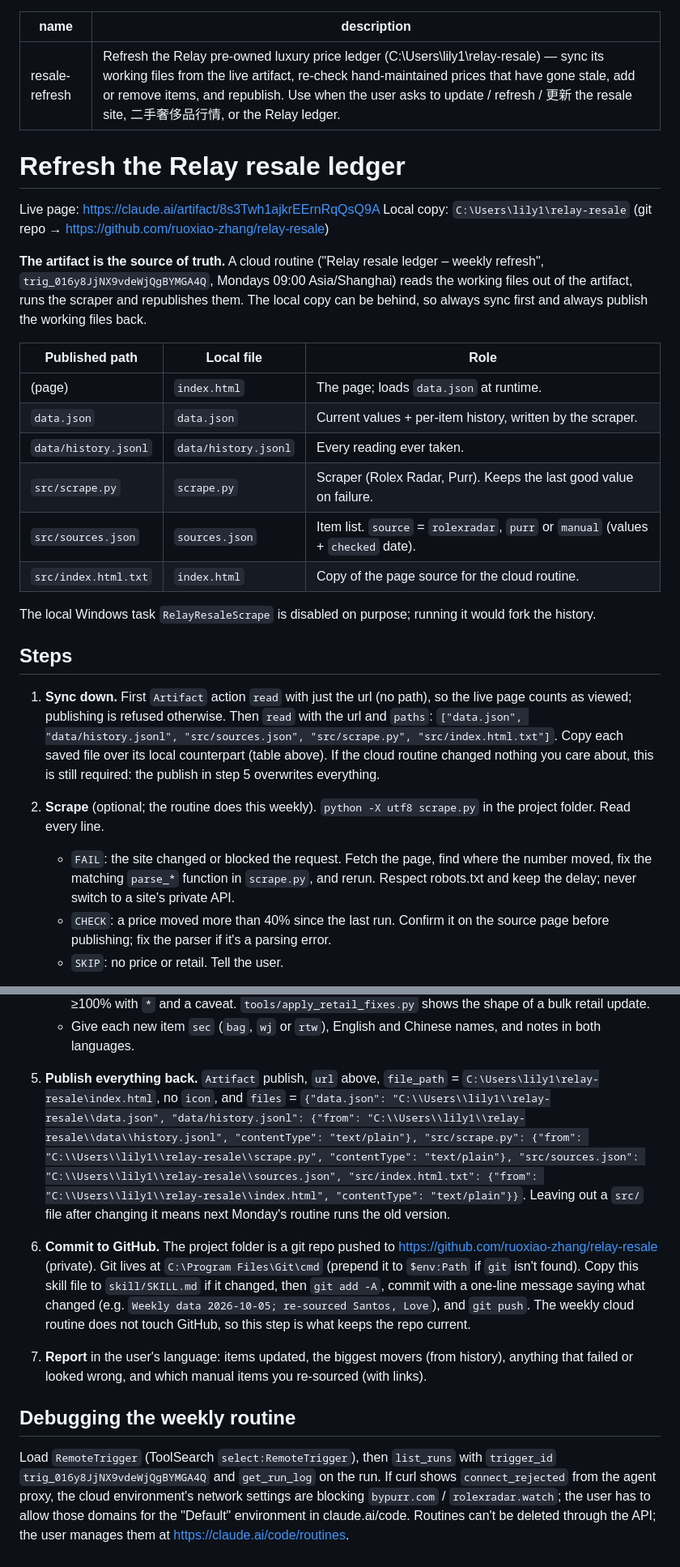
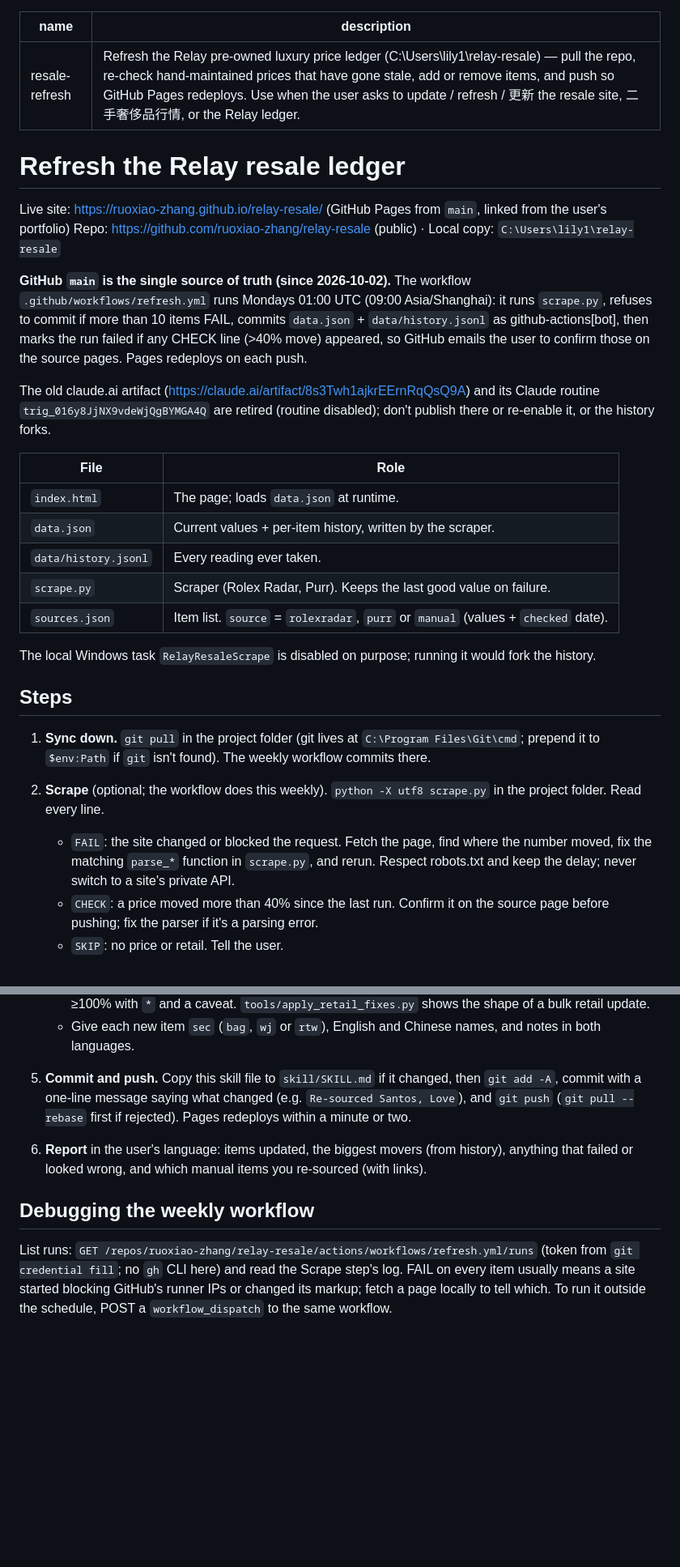
Before and after one commit to ruoxiao-zhang/relay-resale, a Markdown page: skill/SKILL.md, 2 parts joined by grey strips. Shown at 81% size. Drawn GitHub-style; blank space fills up the shorter version.

Commit message:
Skill: GitHub Actions is now the data source
Co-Authored-By: Claude Opus 5.5 <noreply@anthropic.com>

```diff
--- a/skill/SKILL.md
+++ b/skill/SKILL.md
@@ -1,33 +1,34 @@
 ---
 name: resale-refresh
-description: Refresh the Relay pre-owned luxury price ledger (C:\Users\lily1\relay-resale) — sync its working files from the live artifact, re-check hand-maintained prices that have gone stale, add or remove items, and republish. Use when the user asks to update / refresh / 更新 the resale site, 二手奢侈品行情, or the Relay ledger.
+description: Refresh the Relay pre-owned luxury price ledger (C:\Users\lily1\relay-resale) — pull the repo, re-check hand-maintained prices that have gone stale, add or remove items, and push so GitHub Pages redeploys. Use when the user asks to update / refresh / 更新 the resale site, 二手奢侈品行情, or the Relay ledger.
 ---
 
 # Refresh the Relay resale ledger
 
-Live page: https://claude.ai/artifact/8s3Twh1ajkrEErnRqQsQ9A
-Local copy: `C:\Users\lily1\relay-resale` (git repo → https://github.com/ruoxiao-zhang/relay-resale)
+Live site: https://ruoxiao-zhang.github.io/relay-resale/ (GitHub Pages from `main`, linked from the user's portfolio)
+Repo: https://github.com/ruoxiao-zhang/relay-resale (public) · Local copy: `C:\Users\lily1\relay-resale`
 
-**The artifact is the source of truth.** A cloud routine ("Relay resale ledger – weekly refresh", `trig_016y8JjNX9vdeWjQgBYMGA4Q`, Mondays 09:00 Asia/Shanghai) reads the working files out of the artifact, runs the scraper and republishes them. The local copy can be behind, so always sync first and always publish the working files back.
+**GitHub `main` is the single source of truth (since 2026-10-02).** The workflow `.github/workflows/refresh.yml` runs Mondays 01:00 UTC (09:00 Asia/Shanghai): it runs `scrape.py`, refuses to commit if more than 10 items FAIL, commits `data.json` + `data/history.jsonl` as github-actions[bot], then marks the run failed if any CHECK line (>40% move) appeared, so GitHub emails the user to confirm those on the source pages. Pages redeploys on each push.
 
-| Published path | Local file | Role |
-|---|---|---|
-| (page) | `index.html` | The page; loads `data.json` at runtime. |
-| `data.json` | `data.json` | Current values + per-item history, written by the scraper. |
-| `data/history.jsonl` | `data/history.jsonl` | Every reading ever taken. |
-| `src/scrape.py` | `scrape.py` | Scraper (Rolex Radar, Purr). Keeps the last good value on failure. |
-| `src/sources.json` | `sources.json` | Item list. `source` = `rolexradar`, `purr` or `manual` (values + `checked` date). |
-| `src/index.html.txt` | `index.html` | Copy of the page source for the cloud routine. |
+The old claude.ai artifact (https://claude.ai/artifact/8s3Twh1ajkrEErnRqQsQ9A) and its Claude routine `trig_016y8JjNX9vdeWjQgBYMGA4Q` are retired (routine disabled); don't publish there or re-enable it, or the history forks.
+
+| File | Role |
+|---|---|
+| `index.html` | The page; loads `data.json` at runtime. |
+| `data.json` | Current values + per-item history, written by the scraper. |
+| `data/history.jsonl` | Every reading ever taken. |
+| `scrape.py` | Scraper (Rolex Radar, Purr). Keeps the last good value on failure. |
+| `sources.json` | Item list. `source` = `rolexradar`, `purr` or `manual` (values + `checked` date). |
 
 The local Windows task `RelayResaleScrape` is disabled on purpose; running it would fork the history.
 
 ## Steps
 
-1. **Sync down.** First `Artifact` action `read` with just the url (no path), so the live page counts as viewed; publishing is refused otherwise. Then `read` with the url and `paths`: `["data.json", "data/history.jsonl", "src/sources.json", "src/scrape.py", "src/index.html.txt"]`. Copy each saved file over its local counterpart (table above). If the cloud routine changed nothing you care about, this is still required: the publish in step 5 overwrites everything.
+1. **Sync down.** `git pull` in the project folder (git lives at `C:\Program Files\Git\cmd`; prepend it to `$env:Path` if `git` isn't found). The weekly workflow commits there.
 
-2. **Scrape** (optional; the routine does this weekly). `python -X utf8 scrape.py` in the project folder. Read every line.
+2. **Scrape** (optional; the workflow does this weekly). `python -X utf8 scrape.py` in the project folder. Read every line.
    - `FAIL`: the site changed or blocked the request. Fetch the page, find where the number moved, fix the matching `parse_*` function in `scrape.py`, and rerun. Respect robots.txt and keep the delay; never switch to a site's private API.
-   - `CHECK`: a price moved more than 40% since the last run. Confirm it on the source page before publishing; fix the parser if it's a parsing error.
+   - `CHECK`: a price moved more than 40% since the last run. Confirm it on the source page before pushing; fix the parser if it's a parsing error.
    - `SKIP`: no price or retail. Tell the user.
 
 3. **Refresh stale manual items.** For every `manual` item in `sources.json` whose `checked` date is more than 30 days old, look for a newer dated figure with WebSearch / WebFetch (dealer listings, WatchCharts, price guides dated this year). Only change a value when you find a dated source; update `mid` / `lo` / `hi` / `retail` / `n`, the `src`, both `note` languages if the context changed, and `checked`. If nothing newer exists, leave it and say so. Rerun `scrape.py` so `data.json` picks up the edits.
@@ -40,14 +41,10 @@ The local Windows task `RelayResaleScrape` is disabled on purpose; running it wo
    - `scrape.py` sets `retail_unverified` automatically when Purr's median equals its own retail exactly; those items show "公价待核实" and are also left out of stats. The page marks every Purr retention ≥100% with `*` and a caveat. `tools/apply_retail_fixes.py` shows the shape of a bulk retail update.
    - Give each new item `sec` (`bag`, `wj` or `rtw`), English and Chinese names, and notes in both languages.
 
-5. **Publish everything back.** `Artifact` publish, `url` above, `file_path` = `C:\Users\lily1\relay-resale\index.html`, no `icon`, and
-   `files` = `{"data.json": "C:\\Users\\lily1\\relay-resale\\data.json", "data/history.jsonl": {"from": "C:\\Users\\lily1\\relay-resale\\data\\history.jsonl", "contentType": "text/plain"}, "src/scrape.py": {"from": "C:\\Users\\lily1\\relay-resale\\scrape.py", "contentType": "text/plain"}, "src/sources.json": "C:\\Users\\lily1\\relay-resale\\sources.json", "src/index.html.txt": {"from": "C:\\Users\\lily1\\relay-resale\\index.html", "contentType": "text/plain"}}`.
-   Leaving out a `src/` file after changing it means next Monday's routine runs the old version.
+5. **Commit and push.** Copy this skill file to `skill/SKILL.md` if it changed, then `git add -A`, commit with a one-line message saying what changed (e.g. `Re-sourced Santos, Love`), and `git push` (`git pull --rebase` first if rejected). Pages redeploys within a minute or two.
 
-6. **Commit to GitHub.** The project folder is a git repo pushed to https://github.com/ruoxiao-zhang/relay-resale (private). Git lives at `C:\Program Files\Git\cmd` (prepend it to `$env:Path` if `git` isn't found). Copy this skill file to `skill/SKILL.md` if it changed, then `git add -A`, commit with a one-line message saying what changed (e.g. `Weekly data 2026-10-05; re-sourced Santos, Love`), and `git push`. The weekly cloud routine does not touch GitHub, so this step is what keeps the repo current.
+6. **Report** in the user's language: items updated, the biggest movers (from history), anything that failed or looked wrong, and which manual items you re-sourced (with links).
 
-7. **Report** in the user's language: items updated, the biggest movers (from history), anything that failed or looked wrong, and which manual items you re-sourced (with links).
+## Debugging the weekly workflow
 
-## Debugging the weekly routine
-
-Load `RemoteTrigger` (ToolSearch `select:RemoteTrigger`), then `list_runs` with `trigger_id` `trig_016y8JjNX9vdeWjQgBYMGA4Q` and `get_run_log` on the run. If curl shows `connect_rejected` from the agent proxy, the cloud environment's network settings are blocking `bypurr.com` / `rolexradar.watch`; the user has to allow those domains for the "Default" environment in claude.ai/code. Routines can't be deleted through the API; the user manages them at https://claude.ai/code/routines.
+List runs: `GET /repos/ruoxiao-zhang/relay-resale/actions/workflows/refresh.yml/runs` (token from `git credential fill`; no `gh` CLI here) and read the Scrape step's log. FAIL on every item usually means a site started blocking GitHub's runner IPs or changed its markup; fetch a page locally to tell which. To run it outside the schedule, POST a `workflow_dispatch` to the same workflow.
```
